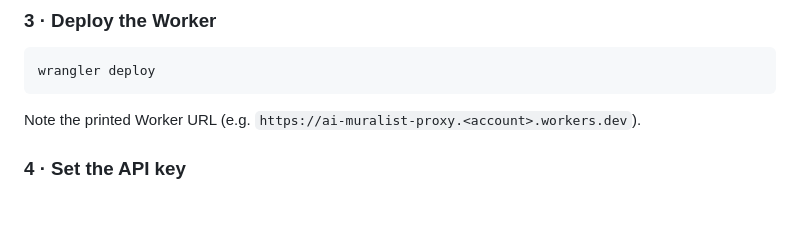
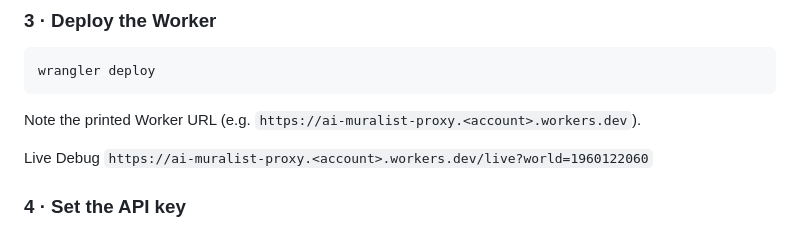
Before and after one commit to umbertocicero/ai-muralist, a Markdown page: README.md, the part around the change. GitHub-like rendering; blank space fills up the shorter version.

Commit message:
live debug readme

````diff
--- a/README.md
+++ b/README.md
@@ -183,6 +183,8 @@ wrangler deploy
 ```
 
 Note the printed Worker URL (e.g. `https://ai-muralist-proxy.<account>.workers.dev`).
+
+Live Debug `https://ai-muralist-proxy.<account>.workers.dev/live?world=1960122060`
 
 ### 4 · Set the API key
 
````
